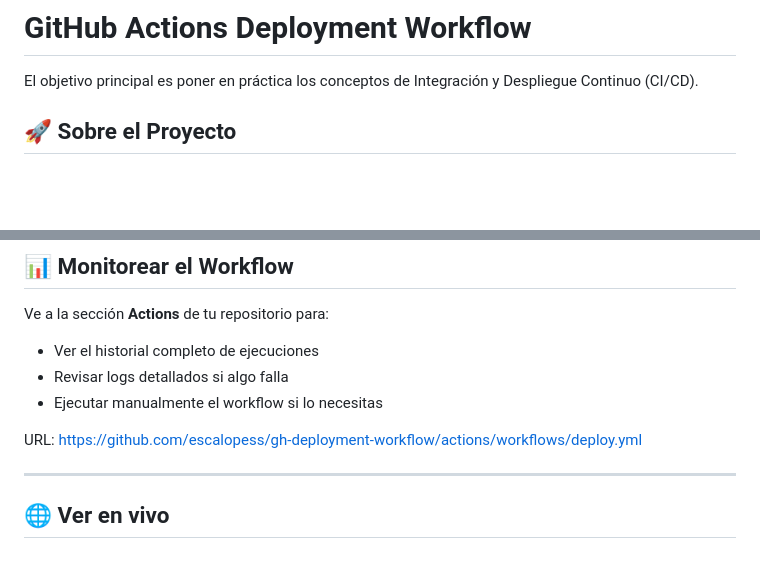
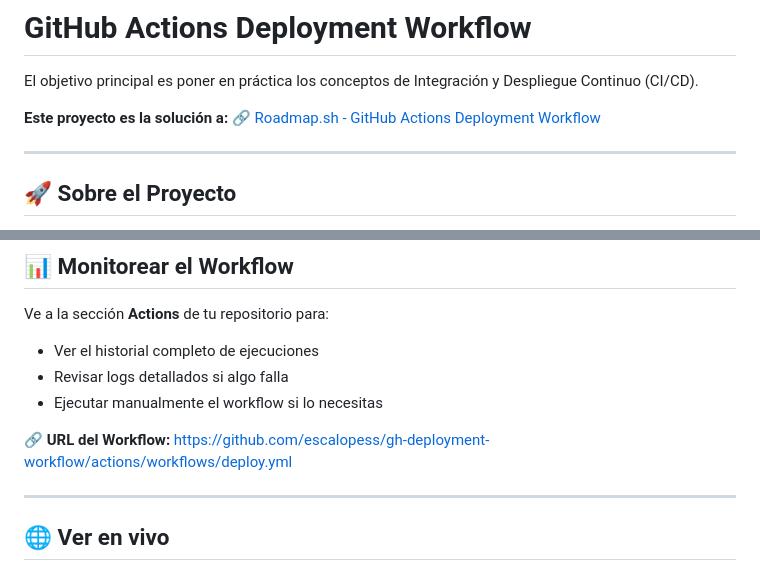
Before and after one commit to escalopess/gh-deployment-workflow, a Markdown page: README.md, 2 parts joined by grey strips. Drawn GitHub-style; blank space fills up the shorter version.

Commit message:
Agregar enlace a roadmap.sh al inicio del README

```diff
--- a/README.md
+++ b/README.md
@@ -1,6 +1,10 @@
 # GitHub Actions Deployment Workflow
 
 El objetivo principal es poner en práctica los conceptos de Integración y Despliegue Continuo (CI/CD).
+
+**Este proyecto es la solución a:** 🔗 [Roadmap.sh - GitHub Actions Deployment Workflow](https://roadmap.sh/projects/github-actions-deployment-workflow)
+
+---
 
 ## 🚀 Sobre el Proyecto
 
@@ -125,7 +129,7 @@ Ve a la sección **Actions** de tu repositorio para:
 - Revisar logs detallados si algo falla
 - Ejecutar manualmente el workflow si lo necesitas
 
-URL: https://github.com/escalopess/gh-deployment-workflow/actions/workflows/deploy.yml
+🔗 **URL del Workflow:** https://github.com/escalopess/gh-deployment-workflow/actions/workflows/deploy.yml
 
 ---
 
```
